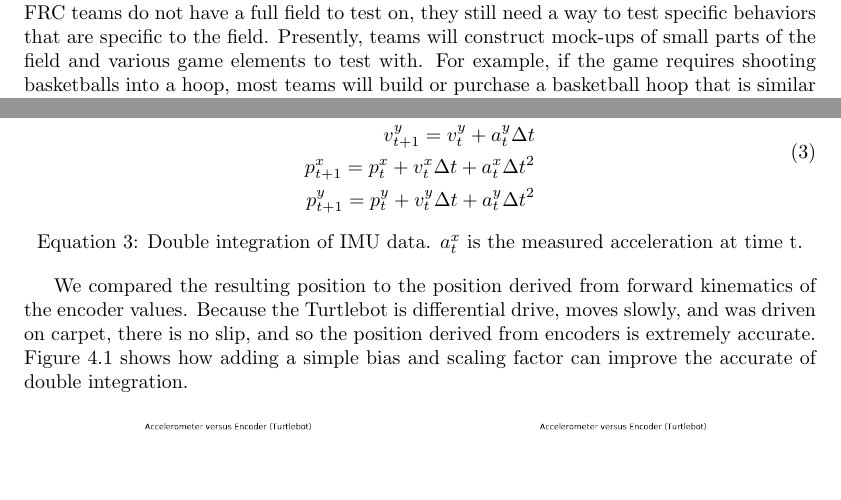
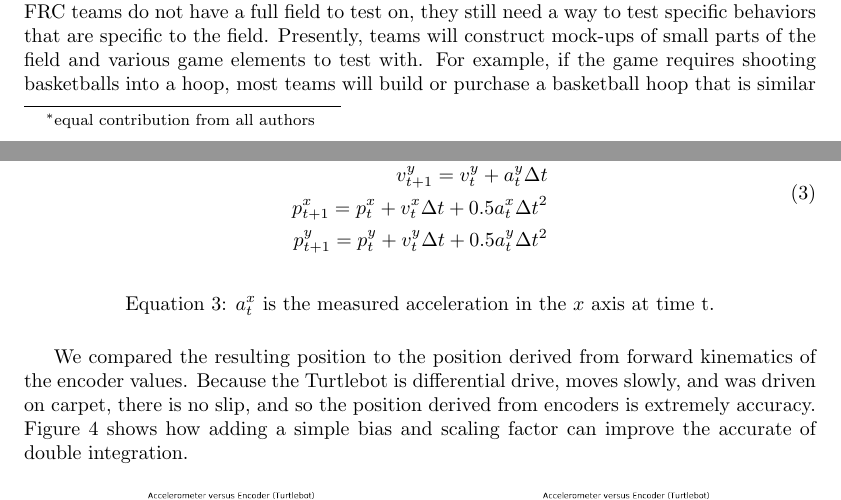
Before and after one commit to PHIL-MQP/b_term_report, a LaTeX document (b_term_report.tex): two parts of pages 1 and 12 of 29 before the commit and two parts of pages 1 and 12 of 30 after it, joined at a grey line, cut so that both start at the same text, the shorter picture padded with empty space. Compiled offline with pdfLaTeX.

Commit message:
cleanup + double integration content

```diff
--- a/b_term_report.tex
+++ b/b_term_report.tex
@@ -13,3 +14,4 @@
 
 \begin{document}
 
+\title{Localization for FRC \\[0,4em]
@@ -17,6 +18,6 @@
   \large{B Term Report}
   }
-\author{Jinan (Dorothy) Hu, Peter Mitrano, Kacper Puczydlowski, Nicolette Vere}
+\author{Jinan (Dorothy) Hu, Peter Mitrano, Kacper Puczydlowski, Nicolette Vere\thanks{equal contribution from all authors}}
 
 \maketitle{}
 
@@ -166,3 +171,4 @@
 
     Physics and calculus tell us that we can recover position information by double integrating acceleration. As a baseline, we wanted to see how well simply double integrating our accelerometer works. We drove a Turtlebot with a NavX around on a carpet surface and logged the encoder and accelerometer readings at \SI{10}{\hertz}. We then double integrated the encoder data (We used Equation \ref{eq:double_integrate} to perform the integration).
 
+    \begin{figure}[H]
@@ -172,15 +176,15 @@
         \begin{split}
           v^x_{t+1} = v^x_t + a^x_t\Delta t \\
           v^y_{t+1} = v^y_t + a^y_t\Delta t \\
-          p^x_{t+1} = p^x_t + v^x_t\Delta t + a^x_t\Delta t^2 \\
-          p^y_{t+1} = p^y_t + v^y_t\Delta t + a^y_t\Delta t^2 \\
+          p^x_{t+1} = p^x_t + v^x_t\Delta t + 0.5a^x_t\Delta t^2 \\
+          p^y_{t+1} = p^y_t + v^y_t\Delta t + 0.5a^y_t\Delta t^2 \\
         \end{split}
         \label{eq:double_integrate}
       \end{equation}
-      Equation \ref{eq:double_integrate}: Double integration of IMU data. $a^x_t$ is the measured acceleration at time t.}
-    \end{center}
+      \caption*{Equation \ref{eq:double_integrate}: $a^x_t$ is the measured acceleration in the $x$ axis at time t.}
+    \end{figure}
 
-    We compared the resulting position to the position derived from forward kinematics of the encoder values. Because the Turtlebot is differential drive, moves slowly, and was driven on carpet, there is no slip, and so the position derived from encoders is extremely accurate. Figure \ref{fig:turtlebot_imu} shows how adding a simple bias and scaling factor can improve the accurate of double integration.
+    We compared the resulting position to the position derived from forward kinematics of the encoder values. Because the Turtlebot is differential drive, moves slowly, and was driven on carpet, there is no slip, and so the position derived from encoders is extremely accuracy. Figure \ref{fig:turtlebot_imu} shows how adding a simple bias and scaling factor can improve the accurate of double integration.
 
     \begin{figure}[H]
       \centering
```
Also changed, not shown: CHANGELOG.txt, b_term_report.pdf, b_term_report.tex (49 more changed lines). Lines whose indentation alone changed are shown as unchanged.
